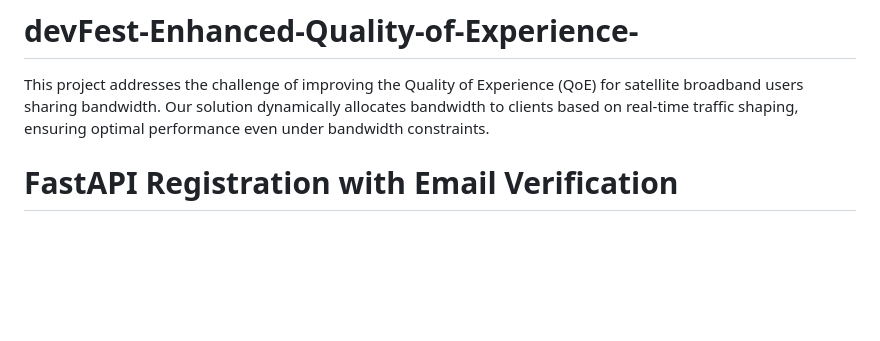
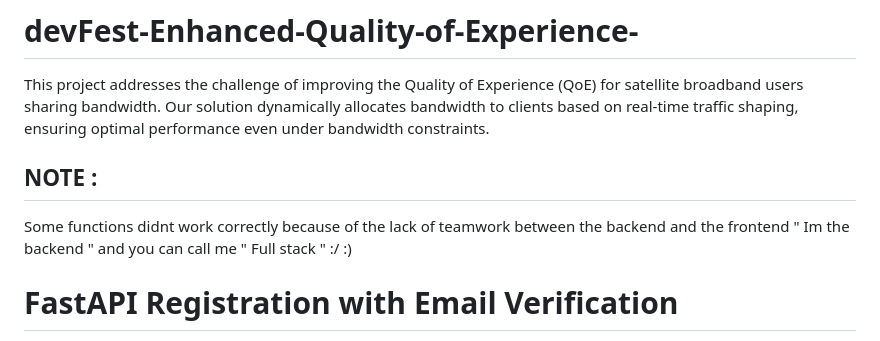
Before and after one commit to maria11129/DevFest24-Enhanced-Quality-of-Experience, a Markdown page: README.md, the part around the change. Rendered like a GitHub page; blank space fills up the shorter version.

```diff
--- a/README.md
+++ b/README.md
@@ -1,5 +1,7 @@
 # devFest-Enhanced-Quality-of-Experience-
 This project addresses the challenge of improving the Quality of Experience (QoE) for satellite broadband users sharing bandwidth. Our solution dynamically allocates bandwidth to clients based on real-time traffic shaping, ensuring optimal performance even under bandwidth constraints.
+## NOTE :
+Some functions didnt work correctly because of the lack of teamwork between the backend and the frontend " Im the backend " and you can call me " Full stack " :/ :)
 
 # FastAPI Registration with Email Verification
 
```
